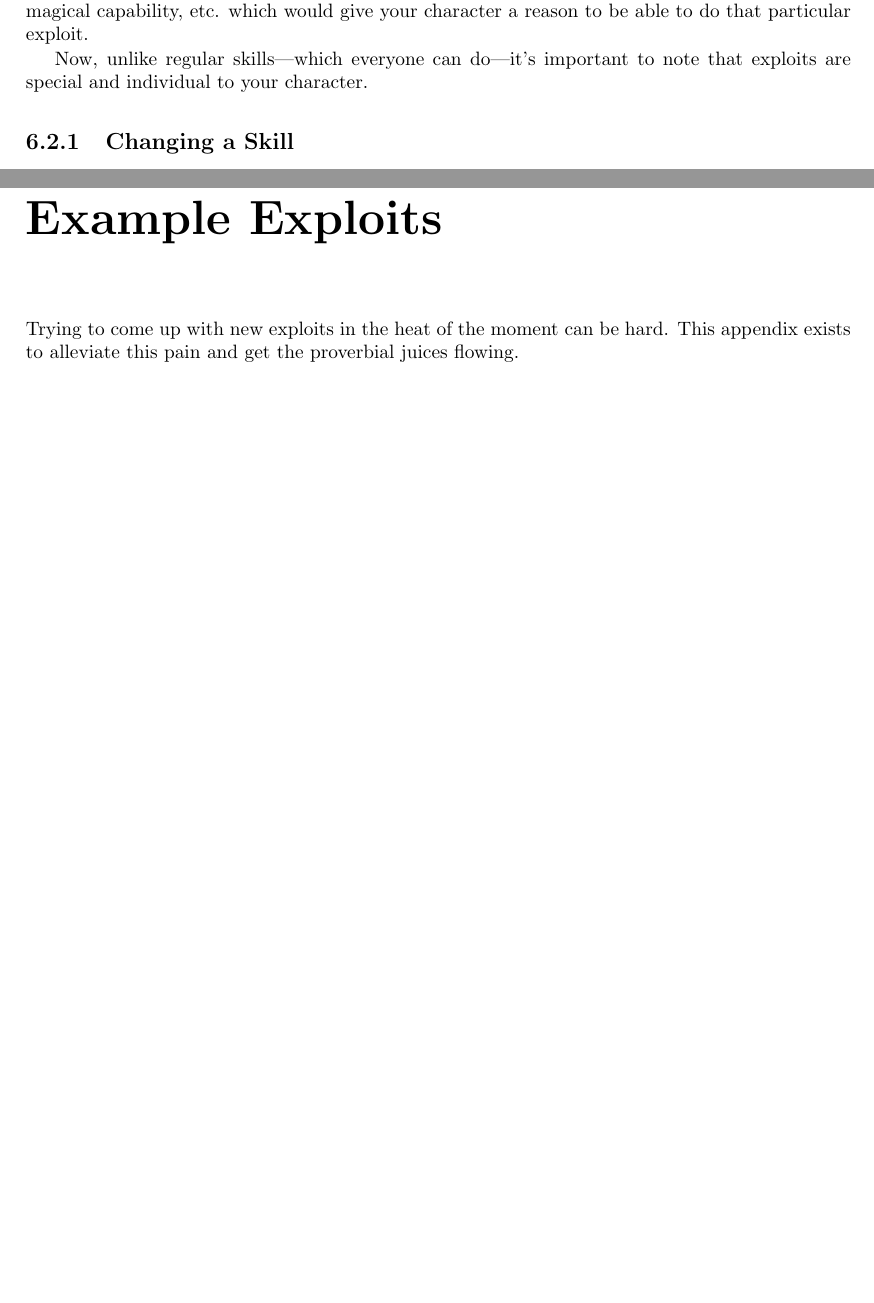
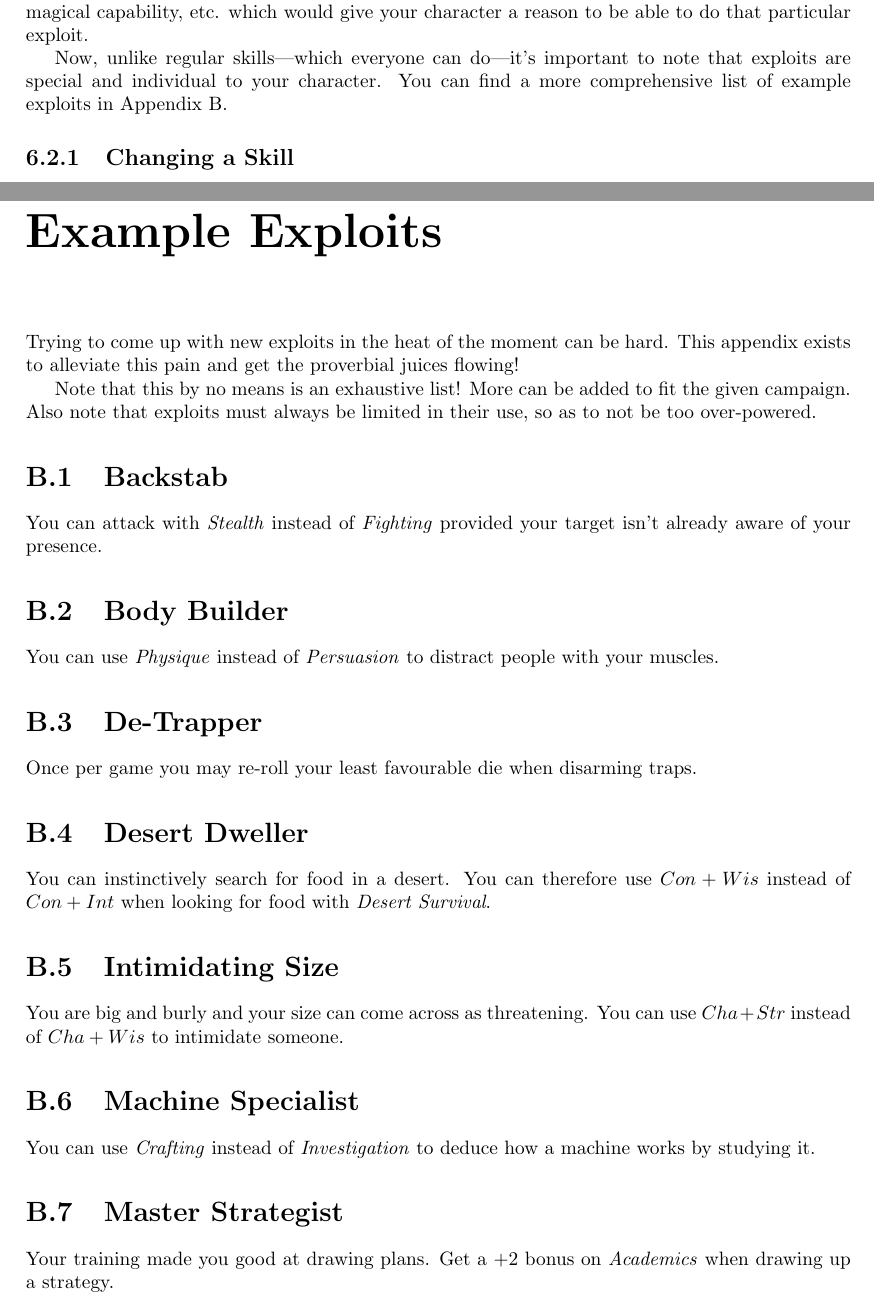
Before and after one commit to ElectricCoffee/SirenRPG, a LaTeX thesis (src/main.tex, which reads src/chapters/appendix/exploits.tex, src/chapters/exploits.tex): two parts of pages 27 and 45 of 49, joined at a grey line, cut so that both start at the same text, the shorter picture padded with empty space. Compiled offline with pdfLaTeX.

Commit message:
add reference to exploits appendix

```diff
--- a/src/chapters/appendix/exploits.tex
+++ b/src/chapters/appendix/exploits.tex
@@ -1,5 +1,33 @@
-\chapter{Example Exploits}
+\chapter{Example Exploits}\label{app:exploits}
 Trying to come up with new exploits in the heat of the moment can be hard.
-This appendix exists to alleviate this pain and get the proverbial juices flowing.
+This appendix exists to alleviate this pain and get the proverbial juices flowing!
+
+Note that this by no means is an exhaustive list!
+More can be added to fit the given campaign.
+Also note that exploits must always be limited in their use, so as to not be too over-powered.
+
+\section{Backstab}
+You can attack with \textit{Stealth} instead of \textit{Fighting} provided your target isn't already aware of your presence.
+
+\section{Body Builder}
+You can use \textit{Physique} instead of \textit{Persuasion} to distract people with your muscles.
+
+\section{De-Trapper}
+Once per game you may re-roll your least favourable die when disarming traps.
+
+\section{Desert Dweller}
+You can instinctively search for food in a desert.
+You can therefore use $Con + Wis$ instead of $Con + Int$ when looking for food with \textit{Desert Survival}.
+
+\section{Intimidating Size}
+You are big and burly and your size can come across as threatening.
+You can use $Cha + Str$ instead of $Cha + Wis$ to intimidate someone.
+
+\section{Machine Specialist}
+You can use \textit{Crafting} instead of \textit{Investigation} to deduce how a machine works by studying it.
+
+\section{Master Strategist}
+Your training made you good at drawing plans.
+Get a $+2$ bonus on \textit{Academics} when drawing up a strategy.
 
 \section{Red Tape Recorder}
--- a/src/chapters/exploits.tex
+++ b/src/chapters/exploits.tex
@@ -15,6 +15,7 @@ They are not defined anywhere, so it takes a bit of creativity to come up with s
 Exploits are a way for you to define special skills for your character that fit their background in some way. Your character might have special training, great talent, a hobby, genetic modification, magical capability, etc. which would give your character a reason to be able to do that particular exploit.
 
 Now, unlike regular skills---which everyone can do---it's important to note that exploits are special and individual to your character.
+You can find a more comprehensive list of example exploits in Appendix~\ref{app:exploits}.
 
 \subsection{Changing a Skill}
 Changing a skill involves somehow modifying a skill's traits to suit your agenda. It's important to note that you're only allowed to modify the skill where it makes sense.
```
Also changed, not shown: src/chapters/appendix/exploits.tex (2 more changed lines), src/chapters/exploits.tex (2 more changed lines).
